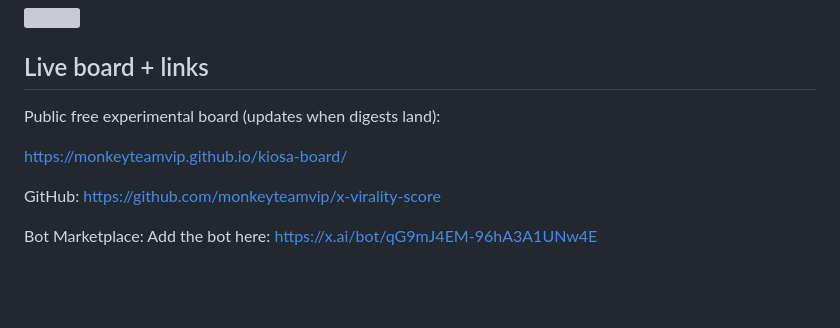
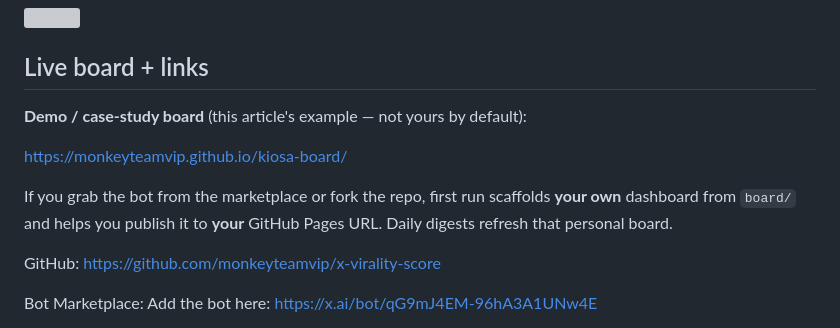
Before and after one commit to monkeyteamvip/x-virality-score, a Markdown page: ARTICLE.md, the part around the change. Rendered like a GitHub page; blank space fills up the shorter version; grey boxes are pictures that could not be loaded.

Commit message:
Note personal board vs demo board

```diff
--- a/ARTICLE.md
+++ b/ARTICLE.md
@@ -146,9 +146,11 @@ That is the energy the desk chases: formats that already work, rewritten in my l
 
 ## Live board + links
 
-Public free experimental board (updates when digests land):
+**Demo / case-study board** (this article's example — not yours by default):
 
 https://monkeyteamvip.github.io/kiosa-board/
+
+If you grab the bot from the marketplace or fork the repo, first run scaffolds **your own** dashboard from `board/` and helps you publish it to **your** GitHub Pages URL. Daily digests refresh that personal board.
 
 GitHub: https://github.com/monkeyteamvip/x-virality-score
 
```
